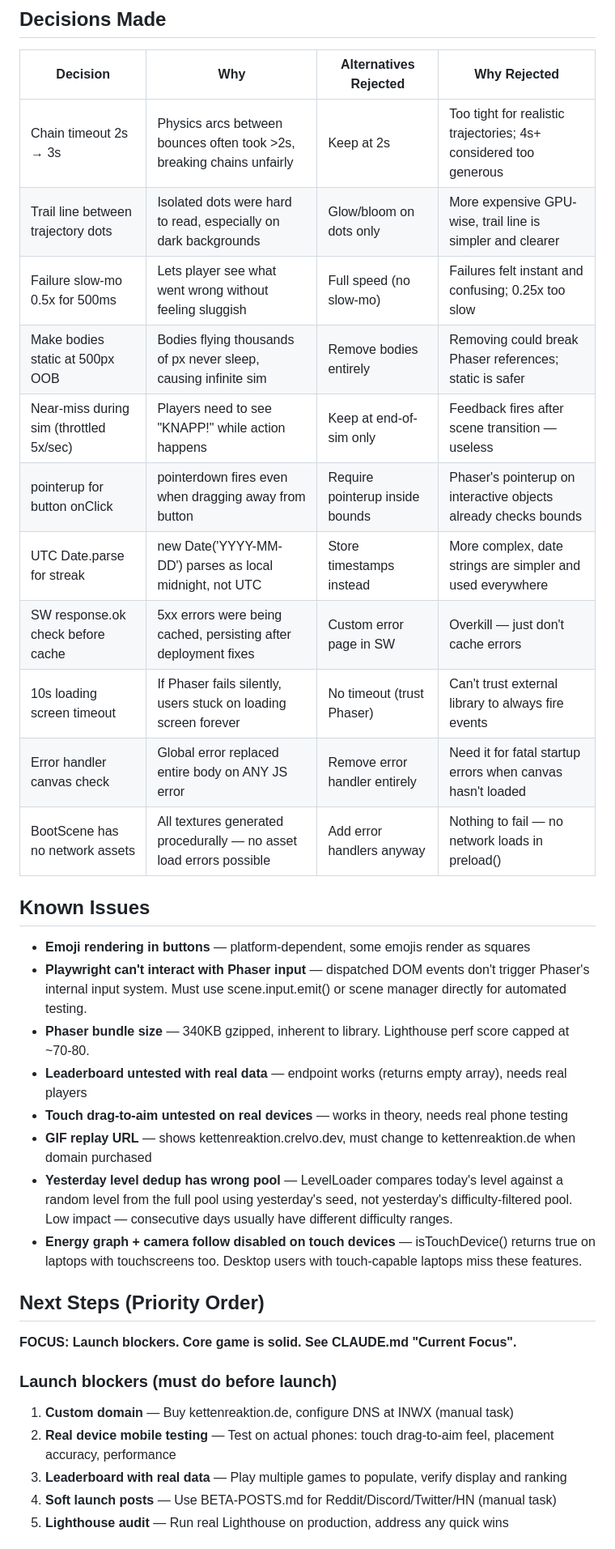
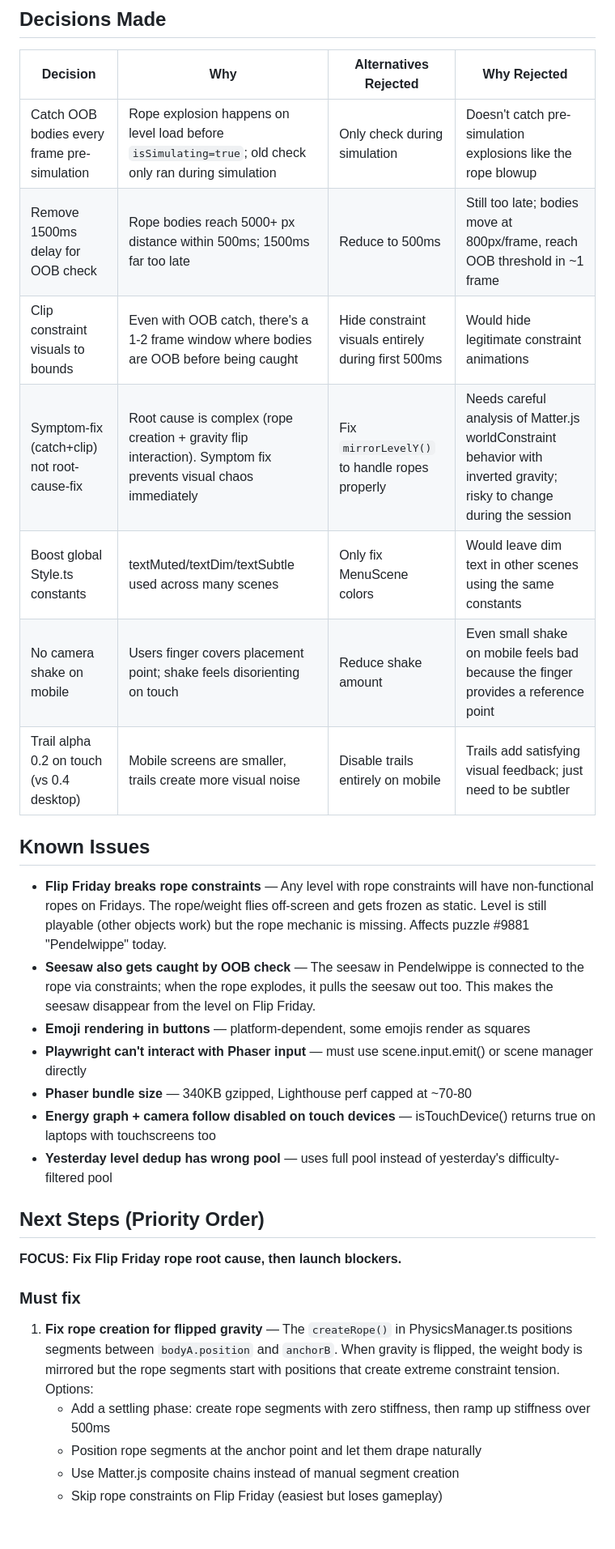
Before and after one commit to konradreyhe/Kettenreaktion, a Markdown page: HANDOVER.md, the part around one of its changes. Shown at 81% size. Drawn GitHub-style.

```diff
--- a/HANDOVER.md
+++ b/HANDOVER.md
@@ -46,36 +28,31 @@ Session 16 was a deep core-game-quality pass. 8 commits, all pushed and deployed
 ## Decisions Made
 | Decision | Why | Alternatives Rejected | Why Rejected |
 |----------|-----|-----------------------|--------------|
-| Chain timeout 2s → 3s | Physics arcs between bounces often took >2s, breaking chains unfairly | Keep at 2s | Too tight for realistic trajectories; 4s+ considered too generous |
-| Trail line between trajectory dots | Isolated dots were hard to read, especially on dark backgrounds | Glow/bloom on dots only | More expensive GPU-wise, trail line is simpler and clearer |
-| Failure slow-mo 0.5x for 500ms | Lets player see what went wrong without feeling sluggish | Full speed (no slow-mo) | Failures felt instant and confusing; 0.25x too slow |
-| Make bodies static at 500px OOB | Bodies flying thousands of px never sleep, causing infinite sim | Remove bodies entirely | Removing could break Phaser references; static is safer |
-| Near-miss during sim (throttled 5x/sec) | Players need to see "KNAPP!" while action happens | Keep at end-of-sim only | Feedback fires after scene transition — useless |
-| pointerup for button onClick | pointerdown fires even when dragging away from button | Require pointerup inside bounds | Phaser's pointerup on interactive objects already checks bounds |
-| UTC Date.parse for streak | new Date('YYYY-MM-DD') parses as local midnight, not UTC | Store timestamps instead | More complex, date strings are simpler and used everywhere |
-| SW response.ok check before cache | 5xx errors were being cached, persisting after deployment fixes | Custom error page in SW | Overkill — just don't cache errors |
-| 10s loading screen timeout | If Phaser fails silently, users stuck on loading screen forever | No timeout (trust Phaser) | Can't trust external library to always fire events |
-| Error handler canvas check | Global error replaced entire body on ANY JS error | Remove error handler entirely | Need it for fatal startup errors when canvas hasn't loaded |
-| BootScene has no network assets | All textures generated procedurally — no asset load errors possible | Add error handlers anyway | Nothing to fail — no network loads in preload() |
+| Catch OOB bodies every frame pre-simulation | Rope explosion happens on level load before `isSimulating=true`; old check only ran during simulation | Only check during simulation | Doesn't catch pre-simulation explosions like the rope blowup |
+| Remove 1500ms delay for OOB check | Rope bodies reach 5000+ px distance within 500ms; 1500ms far too late | Reduce to 500ms | Still too late; bodies move at 800px/frame, reach OOB threshold in ~1 frame |
+| Clip constraint visuals to bounds | Even with OOB catch, there's a 1-2 frame window where bodies are OOB before being caught | Hide constraint visuals entirely during first 500ms | Would hide legitimate constraint animations |
+| Symptom-fix (catch+clip) not root-cause-fix | Root cause is complex (rope creation + gravity flip interaction). Symptom fix prevents visual chaos immediately | Fix `mirrorLevelY()` to handle ropes properly | Needs careful analysis of Matter.js worldConstraint behavior with inverted gravity; risky to change during the session |
+| Boost global Style.ts constants | textMuted/textDim/textSubtle used across many scenes | Only fix MenuScene colors | Would leave dim text in other scenes using the same constants |
+| No camera shake on mobile | Users finger covers placement point; shake feels disorienting on touch | Reduce shake amount | Even small shake on mobile feels bad because the finger provides a reference point |
+| Trail alpha 0.2 on touch (vs 0.4 desktop) | Mobile screens are smaller, trails create more visual noise | Disable trails entirely on mobile | Trails add satisfying visual feedback; just need to be subtler |
 
 ## Known Issues
+- **Flip Friday breaks rope constraints** — Any level with rope constraints will have non-functional ropes on Fridays. The rope/weight flies off-screen and gets frozen as static. Level is still playable (other objects work) but the rope mechanic is missing. Affects puzzle #9881 "Pendelwippe" today.
+- **Seesaw also gets caught by OOB check** — The seesaw in Pendelwippe is connected to the rope via constraints; when the rope explodes, it pulls the seesaw out too. This makes the seesaw disappear from the level on Flip Friday.
 - **Emoji rendering in buttons** — platform-dependent, some emojis render as squares
-- **Playwright can't interact with Phaser input** — dispatched DOM events don't trigger Phaser's internal input system. Must use scene.input.emit() or scene manager directly for automated testing.
-- **Phaser bundle size** — 340KB gzipped, inherent to library. Lighthouse perf score capped at ~70-80.
-- **Leaderboard untested with real data** — endpoint works (returns empty array), needs real players
-- **Touch drag-to-aim untested on real devices** — works in theory, needs real phone testing
-- **GIF replay URL** — shows kettenreaktion.crelvo.dev, must change to kettenreaktion.de when domain purchased
-- **Yesterday level dedup has wrong pool** — LevelLoader compares today's level against a random level from the full pool using yesterday's seed, not yesterday's difficulty-filtered pool. Low impact — consecutive days usually have different difficulty ranges.
-- **Energy graph + camera follow disabled on touch devices** — isTouchDevice() returns true on laptops with touchscreens too. Desktop users with touch-capable laptops miss these features.
+- **Playwright can't interact with Phaser input** — must use scene.input.emit() or scene manager directly
+- **Phaser bundle size** — 340KB gzipped, Lighthouse perf capped at ~70-80
+- **Energy graph + camera follow disabled on touch devices** — isTouchDevice() returns true on laptops with touchscreens too
+- **Yesterday level dedup has wrong pool** — uses full pool instead of yesterday's difficulty-filtered pool
 
 ## Next Steps (Priority Order)
 
-**FOCUS: Launch blockers. Core game is solid. See CLAUDE.md "Current Focus".**
+**FOCUS: Fix Flip Friday rope root cause, then launch blockers.**
 
-### Launch blockers (must do before launch)
-1. **Custom domain** — Buy kettenreaktion.de, configure DNS at INWX (manual task)
-2. **Real device mobile testing** — Test on actual phones: touch drag-to-aim feel, placement accuracy, performance
-3. **Leaderboard with real data** — Play multiple games to populate, verify display and ranking
-4. **Soft launch posts** — Use BETA-POSTS.md for Reddit/Discord/Twitter/HN (manual task)
-5. **Lighthouse audit** — Run real Lighthouse on production, address any quick wins
+### Must fix
+1. **Fix rope creation for flipped gravity** — The `createRope()` in PhysicsManager.ts positions segments between `bodyA.position` and `anchorB`. When gravity is flipped, the weight body is mirrored but the rope segments start with positions that create extreme constraint tension. Options:
+   - Add a settling phase: create rope segments with zero stiffness, then ramp up stiffness over 500ms
+   - Position rope segments at the anchor point and let them drape naturally
+   - Use Matter.js composite chains instead of manual segment creation
+   - Skip rope constraints on Flip Friday (easiest but loses gameplay)
 
```
Also changed, not shown: other parts of HANDOVER.md (+31 -59 lines).
